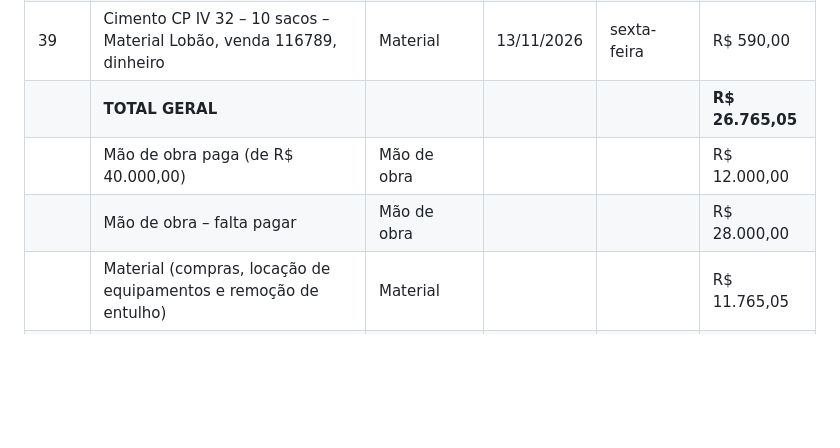
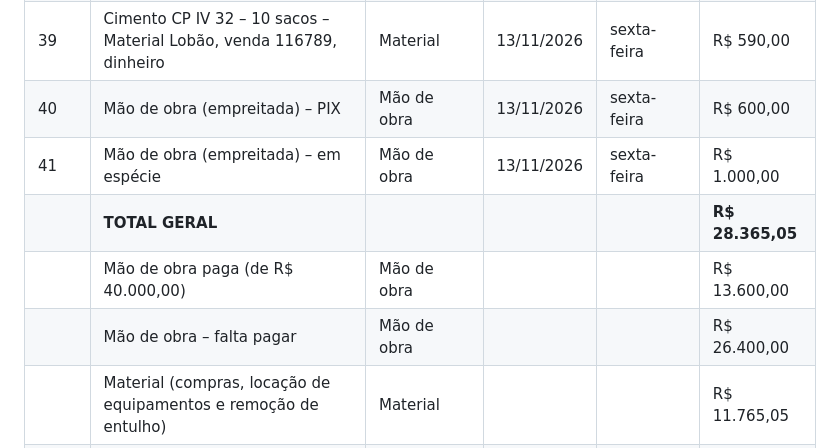
Before and after one commit to Haroldo7777/agendamento-exames, a Markdown page: gastos-obra.md, the part around the change. GitHub-like rendering; blank space fills up the shorter version.

Commit message:
Registra mao de obra 13/11 (PIX 600 e especie 1000)
Co-Authored-By: Claude Opus 4.8 <noreply@anthropic.com>
Claude-Session: https://claude.ai/code/session_01RaykM1VDks4u1bUfshMESb

```diff
--- a/gastos-obra.md
+++ b/gastos-obra.md
@@ -41,8 +41,10 @@
 | 37 | Treliça 18 m (R$ 115,00) + corte (R$ 15,00) – Brasfair | Material | 12/11/2026 | quinta-feira | R$ 130,00 |
 | 38 | Tijolo – 1 milheiro (comprado da sogra) | Material | 13/11/2026 | sexta-feira | R$ 500,00 |
 | 39 | Cimento CP IV 32 – 10 sacos – Material Lobão, venda 116789, dinheiro | Material | 13/11/2026 | sexta-feira | R$ 590,00 |
-| | **TOTAL GERAL** | | | | **R$ 26.765,05** |
-| | Mão de obra paga (de R$ 40.000,00) | Mão de obra | | | R$ 12.000,00 |
-| | Mão de obra – falta pagar | Mão de obra | | | R$ 28.000,00 |
+| 40 | Mão de obra (empreitada) – PIX | Mão de obra | 13/11/2026 | sexta-feira | R$ 600,00 |
+| 41 | Mão de obra (empreitada) – em espécie | Mão de obra | 13/11/2026 | sexta-feira | R$ 1.000,00 |
+| | **TOTAL GERAL** | | | | **R$ 28.365,05** |
+| | Mão de obra paga (de R$ 40.000,00) | Mão de obra | | | R$ 13.600,00 |
+| | Mão de obra – falta pagar | Mão de obra | | | R$ 26.400,00 |
 | | Material (compras, locação de equipamentos e remoção de entulho) | Material | | | R$ 11.765,05 |
 | | Demolição da obra | Demolição da obra | | | R$ 3.000,00 |
```
